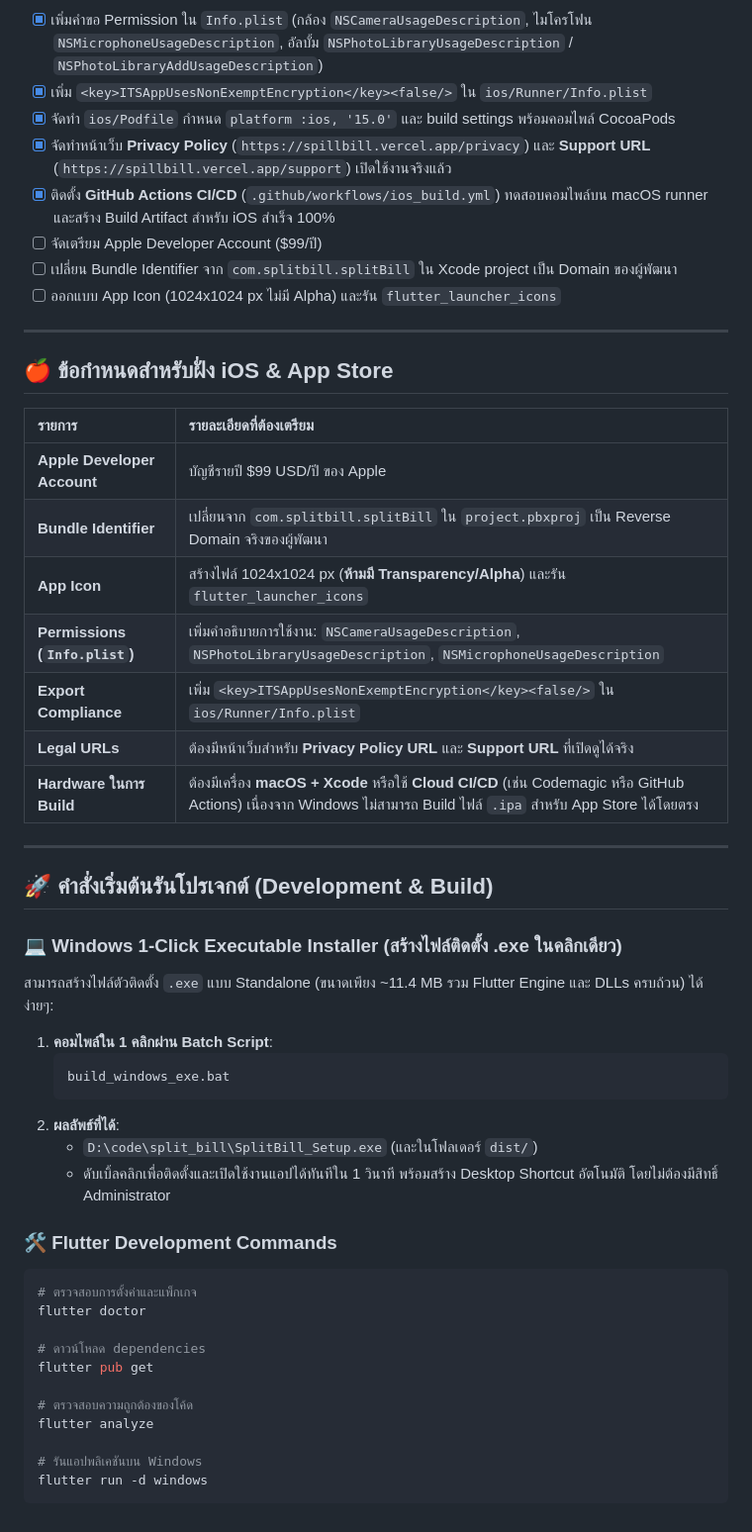
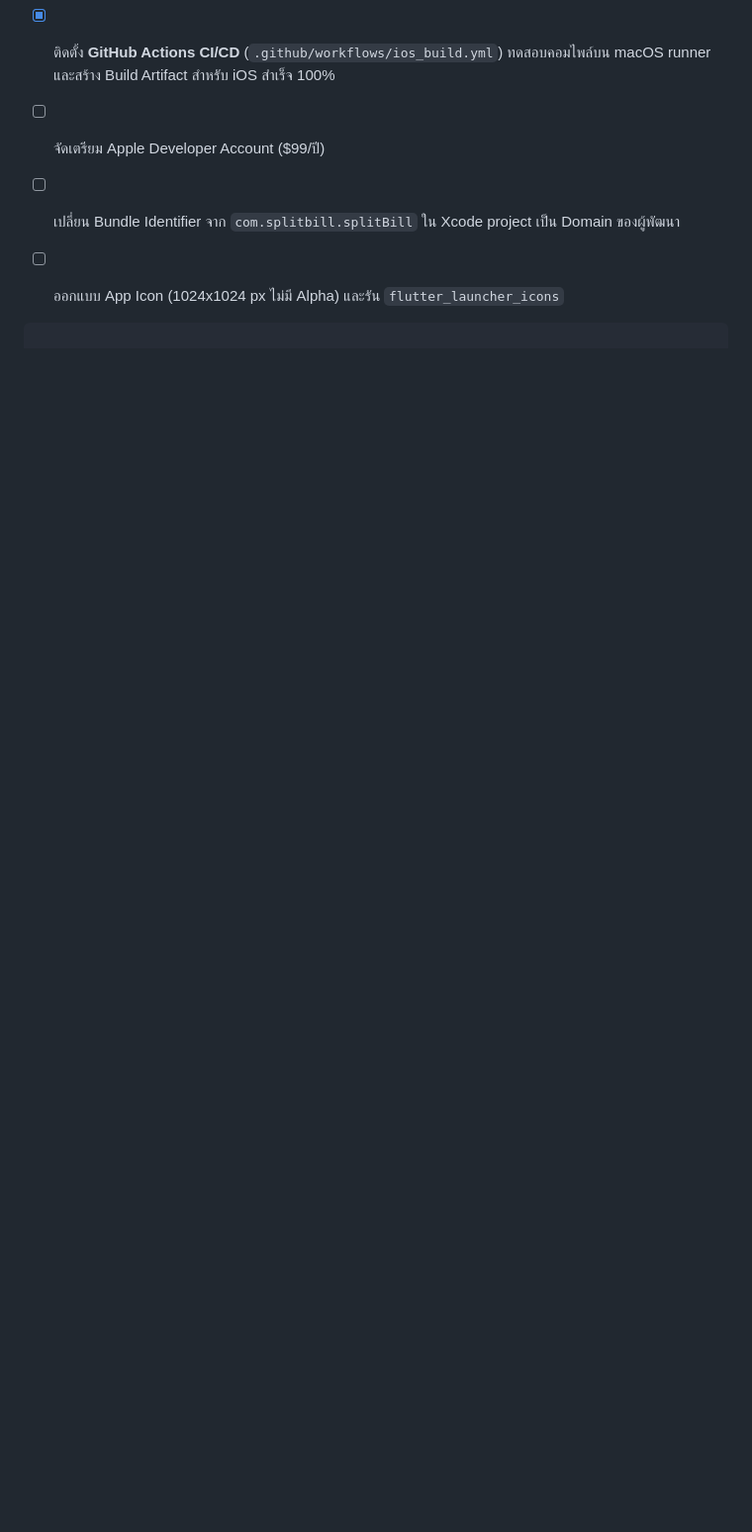
Before and after one commit to Seajetni/spillbill, a Markdown page: README.md, the part around the change. Shown at 99% size. Drawn GitHub-style; blank space fills up the shorter version.

Commit message:
fig eiei _Sea

````diff
--- a/README.md
+++ b/README.md
@@ -136,48 +136,5 @@
 * [ ] เปลี่ยน Bundle Identifier จาก `com.splitbill.splitBill` ใน Xcode project เป็น Domain ของผู้พัฒนา
 * [ ] ออกแบบ App Icon (1024x1024 px ไม่มี Alpha) และรัน `flutter_launcher_icons`
 
----
 
-## 🍎 ข้อกำหนดสำหรับฝั่ง iOS & App Store
-
-| รายการ | รายละเอียดที่ต้องเตรียม |
-| :--- | :--- |
-| **Apple Developer Account** | บัญชีรายปี $99 USD/ปี ของ Apple |
-| **Bundle Identifier** | เปลี่ยนจาก `com.splitbill.splitBill` ใน `project.pbxproj` เป็น Reverse Domain จริงของผู้พัฒนา |
-| **App Icon** | สร้างไฟล์ 1024x1024 px (**ห้ามมี Transparency/Alpha**) และรัน `flutter_launcher_icons` |
-| **Permissions (`Info.plist`)** | เพิ่มคำอธิบายการใช้งาน: `NSCameraUsageDescription`, `NSPhotoLibraryUsageDescription`, `NSMicrophoneUsageDescription` |
-| **Export Compliance** | เพิ่ม `<key>ITSAppUsesNonExemptEncryption</key><false/>` ใน `ios/Runner/Info.plist` |
-| **Legal URLs** | ต้องมีหน้าเว็บสำหรับ **Privacy Policy URL** และ **Support URL** ที่เปิดดูได้จริง |
-| **Hardware ในการ Build** | ต้องมีเครื่อง **macOS + Xcode** หรือใช้ **Cloud CI/CD** (เช่น Codemagic หรือ GitHub Actions) เนื่องจาก Windows ไม่สามารถ Build ไฟล์ `.ipa` สำหรับ App Store ได้โดยตรง |
-
----
-
-## 🚀 คำสั่งเริ่มต้นรันโปรเจกต์ (Development & Build)
-
-### 💻 Windows 1-Click Executable Installer (สร้างไฟล์ติดตั้ง .exe ในคลิกเดียว)
-
-สามารถสร้างไฟล์ตัวติดตั้ง `.exe` แบบ Standalone (ขนาดเพียง ~11.4 MB รวม Flutter Engine และ DLLs ครบถ้วน) ได้ง่ายๆ:
-
-1. **คอมไพล์ใน 1 คลิกผ่าน Batch Script**:
-   ```cmd
-   build_windows_exe.bat
-   ```
-2. **ผลลัพธ์ที่ได้**:
-   - `D:\code\split_bill\SplitBill_Setup.exe` (และในโฟลเดอร์ `dist/`)
-   - ดับเบิ้ลคลิกเพื่อติดตั้งและเปิดใช้งานแอปได้ทันทีใน 1 วินาที พร้อมสร้าง Desktop Shortcut อัตโนมัติ โดยไม่ต้องมีสิทธิ์ Administrator
-
-### 🛠️ Flutter Development Commands
-
-```bash
-# ตรวจสอบการตั้งค่าและแพ็กเกจ
-flutter doctor
-
-# ดาวน์โหลด dependencies
-flutter pub get
-
-# ตรวจสอบความถูกต้องของโค้ด
-flutter analyze
-
-# รันแอปพลิเคชันบน Windows
-flutter run -d windows
 ```
````
